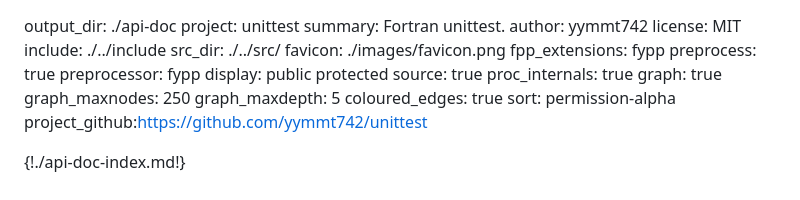
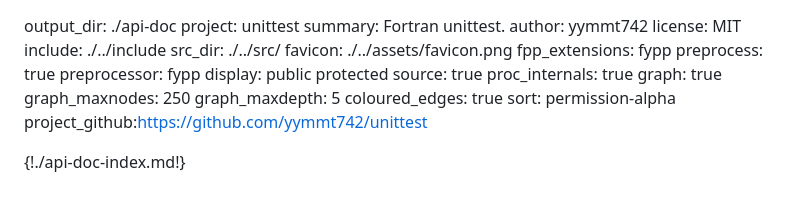
Before and after one commit to yymmt742/unittest, a Markdown page: doc/api-doc-ford-settings.md, the part around the change. Rendered like a GitHub page.

Commit message:
[update] doc/images/favicon.png -> assets/favicon.png

```diff
--- a/doc/api-doc-ford-settings.md
+++ b/doc/api-doc-ford-settings.md
@@ -5,7 +5,7 @@ author: yymmt742
 license: MIT
 include: ./../include
 src_dir: ./../src/
-favicon: ./images/favicon.png
+favicon: ./../assets/favicon.png
 fpp_extensions: fypp
 preprocess: true
 preprocessor: fypp
```
Also changed, not shown: assets/favicon.png (renamed from doc/images/favicon.png).
